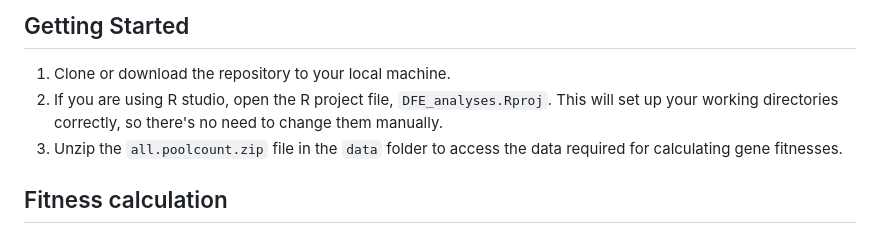
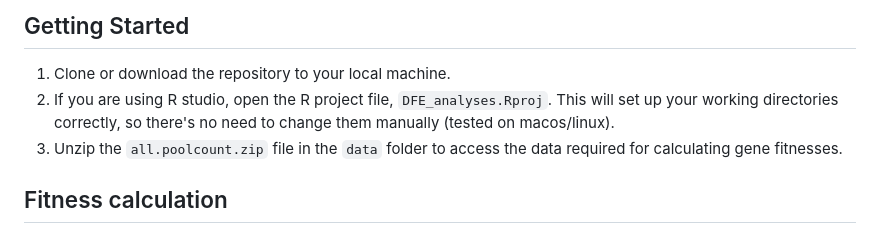
Before and after one commit to JonMartinson/ecology_DFE, a Markdown page: README.md, the part around the change. Rendered like a GitHub page.

```diff
--- a/README.md
+++ b/README.md
@@ -14,7 +14,7 @@ This code repository contains the necessary data and scripts to reproduce the ma
 ## Getting Started
 
 1. Clone or download the repository to your local machine.
-2. If you are using R studio, open the R project file, `DFE_analyses.Rproj`. This will set up your working directories correctly, so there's no need to change them manually.
+2. If you are using R studio, open the R project file, `DFE_analyses.Rproj`. This will set up your working directories correctly, so there's no need to change them manually (tested on macos/linux).
 3. Unzip the `all.poolcount.zip` file in the `data` folder to access the data required for calculating gene fitnesses.
 
 ## Fitness calculation
```
